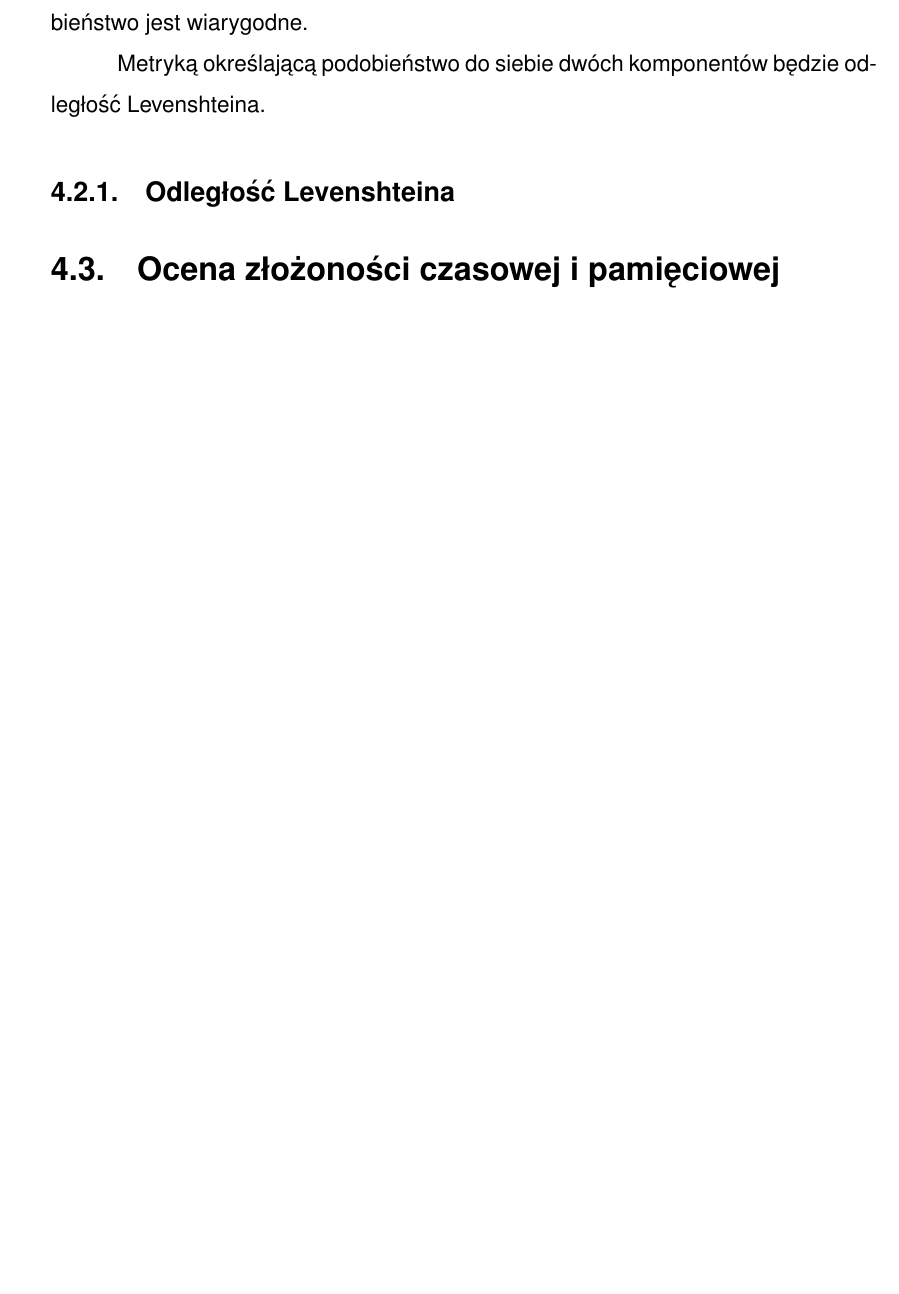
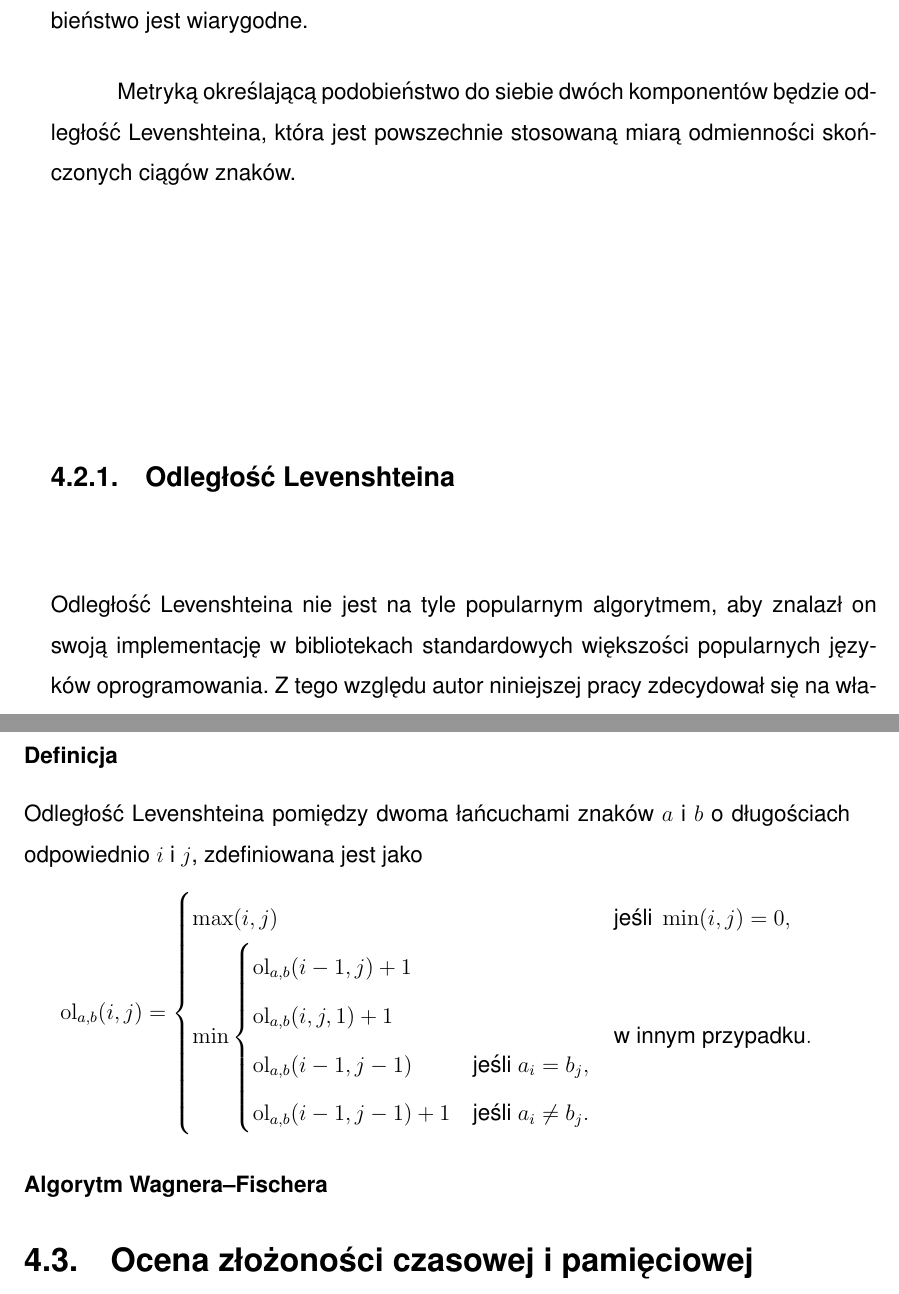
Before and after one commit to amwolff/be, a LaTeX thesis (thesis/document.tex, which reads thesis/tex/04.tex): part of page 39 of 46 before the commit and two parts of pages 39 and 40 of 47 after it, the two joined at a grey line, cut so that both start at the same text, the shorter picture padded with empty space. Compiled offline with pdfLaTeX.

Commit message:
Finish the 4.2.1.1

```diff
--- a/thesis/document.tex
+++ b/thesis/document.tex
@@ -82,6 +82,8 @@
 
 \lstset{basicstyle=\footnotesize,captionpos=b,frame=single,numbers=left} % https://en.wikibooks.org/wiki/LaTeX/Source_Code_Listings#Settings
 
+\usepackage{amsmath}
+
 \title{Web browsers and Internet-connected devices digital fingerprinting methods - challenges and solutions}
 \author{Artur Wolff}
 \date{February 2021}
--- a/thesis/tex/04.tex
+++ b/thesis/tex/04.tex
@@ -41,9 +41,33 @@ zasadzie równoważności może być przydatne, w szacowaniu jak bardzo ogólne
 podobieństwo jest wiarygodne.
 
 Metryką określającą podobieństwo do siebie dwóch komponentów będzie odległość
-Levenshteina.
+Levenshteina, która jest powszechnie stosowaną miarą odmienności skończonych
+ciągów znaków.
 
 \subsection{Odległość Levenshteina}
+Odległość Levenshteina nie jest na tyle popularnym algorytmem, aby znalazł on
+swoją implementację w bibliotekach standardowych większości popularnych języków
+oprogramowania. Z tego względu autor niniejszej pracy zdecydował się na
+własnoręczną implementację.
+
+\subsubsection{Definicja}
+Odległość Levenshteina pomiędzy dwoma łańcuchami znaków \(a\) i \(b\) o
+długościach odpowiednio \(i\) i \(j\), zdefiniowana jest jako
+\begin{displaymath}
+	\operatorname{ol}_{a,b}(i,j)=
+	\begin{cases}
+		\max(i,j)                          & \text{jeśli }\min(i,j)=0,  \\
+		\min
+		\begin{cases}
+		\operatorname{ol}_{a,b}(i-1,j)+1 \\
+		\operatorname{ol}_{a,b}(i,j,1)+1 \\
+		\operatorname{ol}_{a,b}(i-1,j-1)   & \text{jeśli }a_i=b_j,      \\
+		\operatorname{ol}_{a,b}(i-1,j-1)+1 & \text{jeśli }a_i \neq b_j.
+	\end{cases} & \text{w innym przypadku}.
+	\end{cases}
+\end{displaymath}
+
+\subsubsection{Algorytm Wagnera--Fischera}
 
 \section{Ocena złożoności czasowej i pamięciowej}
 
```
Also changed, not shown: thesis/document.pdf.
